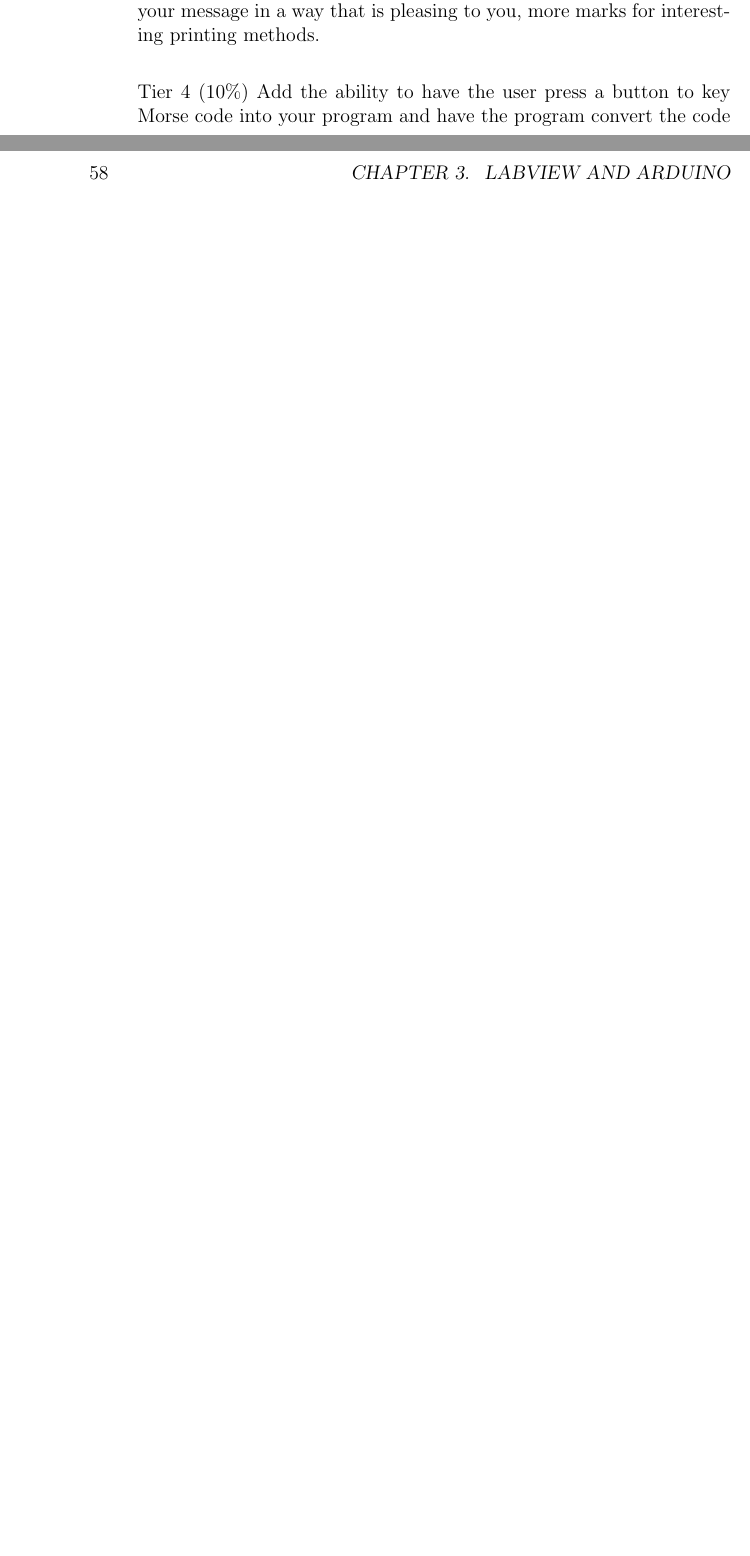
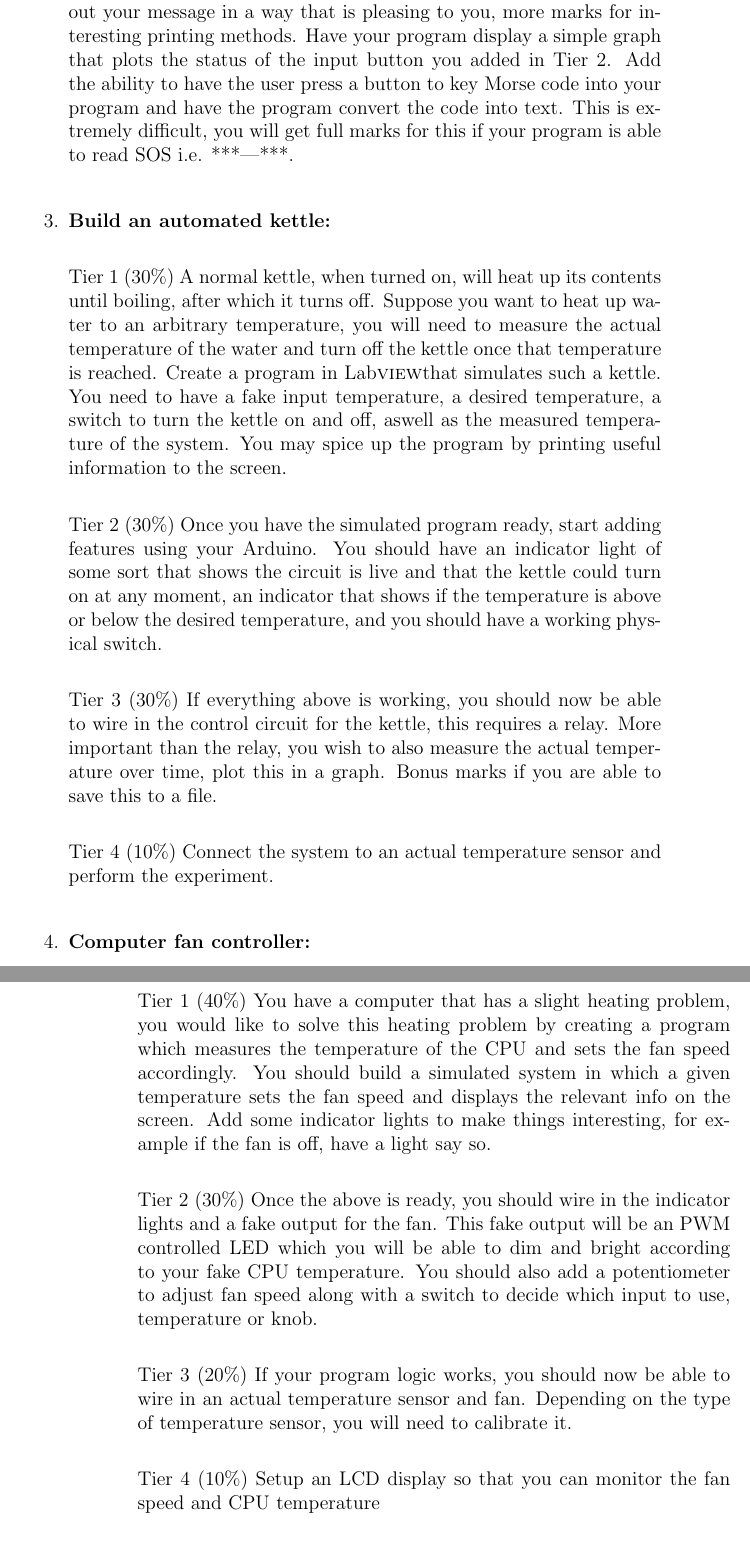
Before and after one commit to purpledan/LabVIEWBook, a LaTeX thesis (LatexSources/main.tex, which reads LatexSources/TeX_files/chapter03.tex): two parts of pages 62 and 64 of 68 before the commit and two parts of pages 63 and 64 of 68 after it, joined at a grey line, cut so that both start at the same text, the shorter picture padded with empty space. Compiled offline with pdfLaTeX.

Commit message:
Added more projects
Added more projects

```diff
--- a/LatexSources/TeX_files/chapter03.tex
+++ b/LatexSources/TeX_files/chapter03.tex
@@ -110,5 +110,30 @@ Figure \ref{ArdClose} shows how this simple procedure is done. It is wise to clo
 
-	  Tier 3 $\left(30\%\right)$ Connect the program you have built to an Arduino so that you can light up an LED and beep out the Morse code with a buzzer. You should also connect an LCD module so that it prints out your message in a way that is pleasing to you, more marks for interesting printing methods.\\
+	  Tier 3 $\left(10\%\right)$ Build a cryptographic system into your program so that the user can send a encrypted message using your program.\\
 
-	  Tier 4 $\left(10\%\right)$ Add the ability to have the user press a button to key Morse code into your program and have the program convert the code into text.\\
+	  Tier 4 $\left(20\%\right)$ You should also connect an LCD module so that it prints out your message in a way that is pleasing to you, more marks for interesting printing methods. Have your program display a simple graph that plots the status of the input button you added in Tier 2. Add the ability to have the user press a button to key Morse code into your program and have the program convert the code into text. This is extremely difficult, you will get full marks for this if your program is able to read SOS i.e. ***---***.\\
+
+	  \item \textbf{Build an automated kettle:}\\
+
+	  Tier 1 $\left(30\%\right)$ A normal kettle, when turned on, will heat up its contents until boiling, after which it turns off. Suppose you want to heat up water to an arbitrary temperature, you will need to measure the actual temperature of the water and turn off the kettle once that temperature is reached. Create a program in \labview that simulates such a kettle. You need to have a fake input temperature, a desired temperature, a switch to turn the kettle on and off, aswell as the measured temperature of the system. You may spice up the program by printing useful information to the screen.\\
+
+	  Tier 2 $\left(30\%\right)$ Once you have the simulated program ready, start adding features using your Arduino. You should have an indicator light of some sort that shows the circuit is live and that the kettle could turn on at any moment, an indicator that shows if the temperature is above or below the desired temperature, and you should have a working physical switch.\\
+
+	  Tier 3 $\left(30\%\right)$ If everything above is working, you should now be able to wire in the control circuit for the kettle, this requires a relay. More important than the relay, you wish to also measure the actual temperature over time, plot this in a graph. Bonus marks if you are able to save this to a file.\\
+
+	  Tier 4 $\left(10\%\right)$ Connect the system to an actual temperature sensor and perform the experiment.\\
+
+	  \item \textbf{Computer fan controller:}\\
+
+	  Tier 1 $\left(40\%\right)$ You have a computer that has a slight heating problem, you would like to solve this heating problem by creating a program which measures the temperature of the CPU and sets the fan speed accordingly. You should build a simulated system in which a given temperature sets the fan speed and displays the relevant info on the screen. Add some indicator lights to make things interesting, for example if the fan is off, have a light say so.\\
+
+	  Tier 2 $\left(30\%\right)$ Once the above is ready, you should wire in the indicator lights and a fake output for the fan. This fake output will be an PWM controlled LED which you will be able to dim and bright according to your fake CPU temperature. You should also add a potentiometer to adjust fan speed along with a switch to decide which input to use, temperature or knob.\\
+
+	  Tier 3 $\left(20\%\right)$ If your program logic works, you should now be able to wire in an actual temperature sensor and fan. Depending on the type of temperature sensor, you will need to calibrate it.\\
+
+	  Tier 4 $\left(10\%\right)$ Setup an LCD display so that you can monitor the fan speed and CPU temperature\\
+
+	  \item \textbf{Your own project:}\\
+
+	  If you can come up with an advanced project yourself, let me know.
+
 \end{enumerate}
```
Also changed, not shown: LatexSources/main.pdf, LatexSources/TeX_files/chapter03.tex (6 more changed lines), 2 other files.
